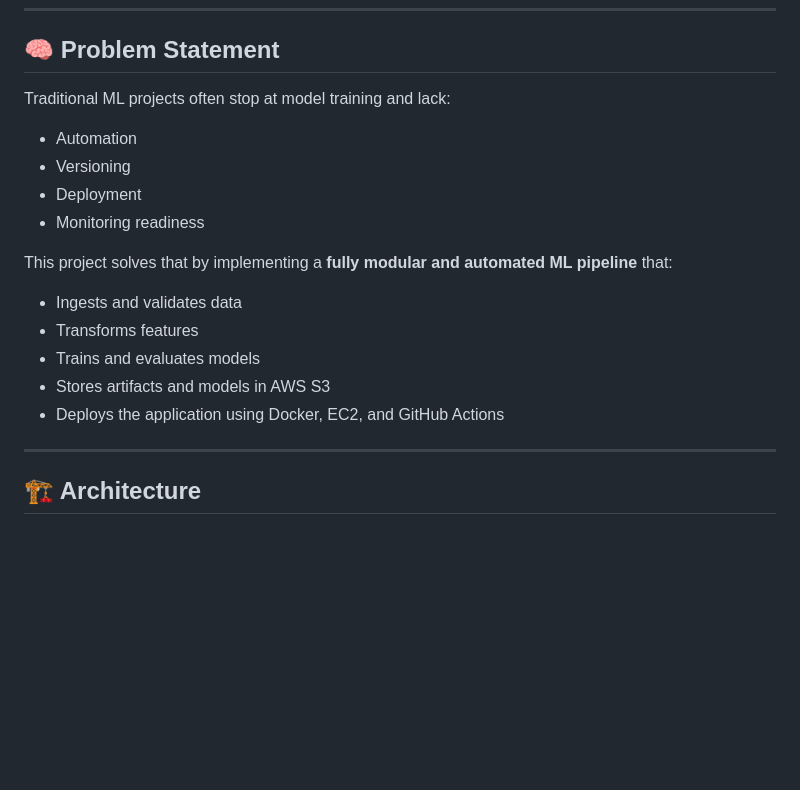
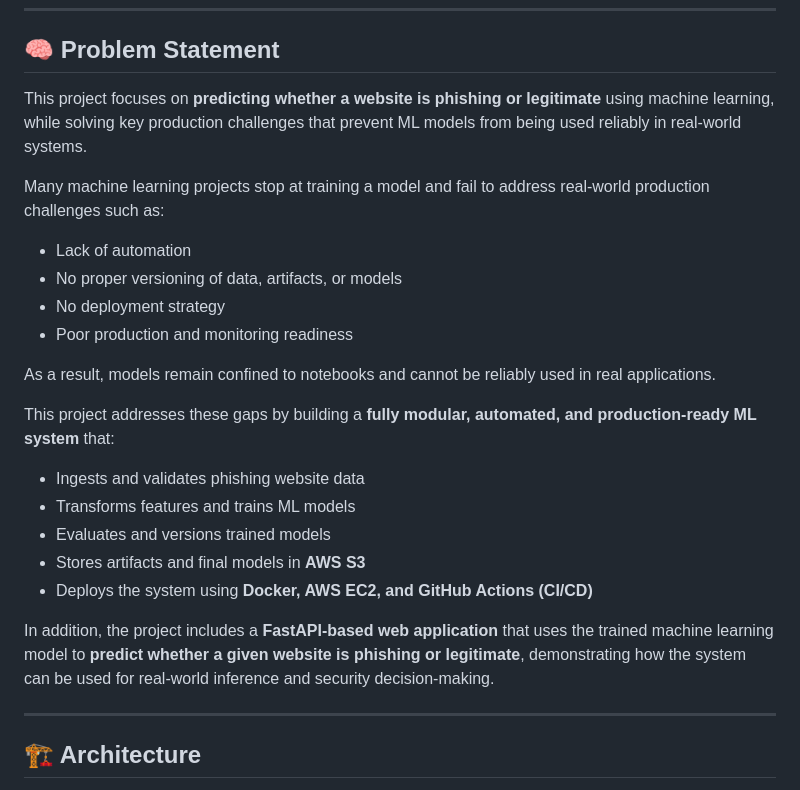
Before and after one commit to Armanix-01/NETWORK_SECURITY_PROJ, a Markdown page: README.md, the part around the change. Drawn GitHub-style; blank space fills up the shorter version.

```diff
--- a/README.md
+++ b/README.md
@@ -8,18 +8,27 @@ The goal of this project is to demonstrate how ML systems are built, versioned,
 ---
 
 ## 🧠 Problem Statement
-Traditional ML projects often stop at model training and lack:
-- Automation
-- Versioning
-- Deployment
-- Monitoring readiness
+This project focuses on **predicting whether a website is phishing or legitimate** using machine learning, while solving key production challenges that prevent ML models from being used reliably in real-world systems.
 
-This project solves that by implementing a **fully modular and automated ML pipeline** that:
-- Ingests and validates data
-- Transforms features
-- Trains and evaluates models
-- Stores artifacts and models in AWS S3
-- Deploys the application using Docker, EC2, and GitHub Actions
+Many machine learning projects stop at training a model and fail to address real-world production challenges such as:
+
+- Lack of automation
+- No proper versioning of data, artifacts, or models
+- No deployment strategy
+- Poor production and monitoring readiness
+
+As a result, models remain confined to notebooks and cannot be reliably used in real applications.
+
+This project addresses these gaps by building a **fully modular, automated, and production-ready ML system** that:
+
+- Ingests and validates phishing website data
+- Transforms features and trains ML models
+- Evaluates and versions trained models
+- Stores artifacts and final models in **AWS S3**
+- Deploys the system using **Docker, AWS EC2, and GitHub Actions (CI/CD)**
+
+In addition, the project includes a **FastAPI-based web application** that uses the trained machine learning model to **predict whether a given website is phishing or legitimate**, demonstrating how the system can be used for real-world inference and security decision-making.
+
 
 ---
 
```
